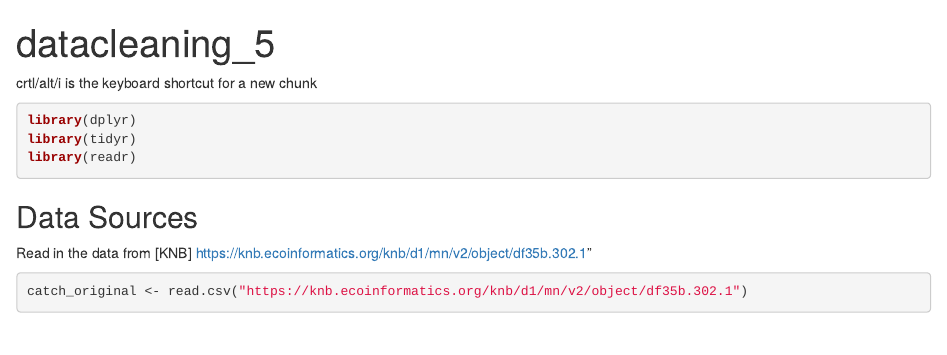
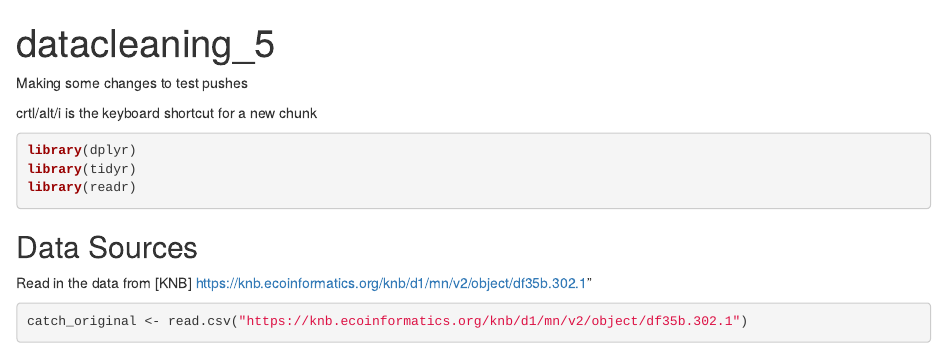
Before and after one commit to dylanchapple1/training_dchapple, an R Markdown document (datacleaning_5.Rmd): the page in a window 1100 px wide, from its top. Rendered offline with R 4.5, knitr and Pandoc, with nearby package versions; some code elsewhere in the file could not run offline.

````diff
--- a/datacleaning_5.Rmd
+++ b/datacleaning_5.Rmd
@@ -2,6 +2,8 @@
 title: "datacleaning_5"
 output: html_document
 ---
+
+Making some changes to test pushes
 
 ```{r setup, include=FALSE}
 knitr::opts_chunk$set(echo = TRUE)
````
